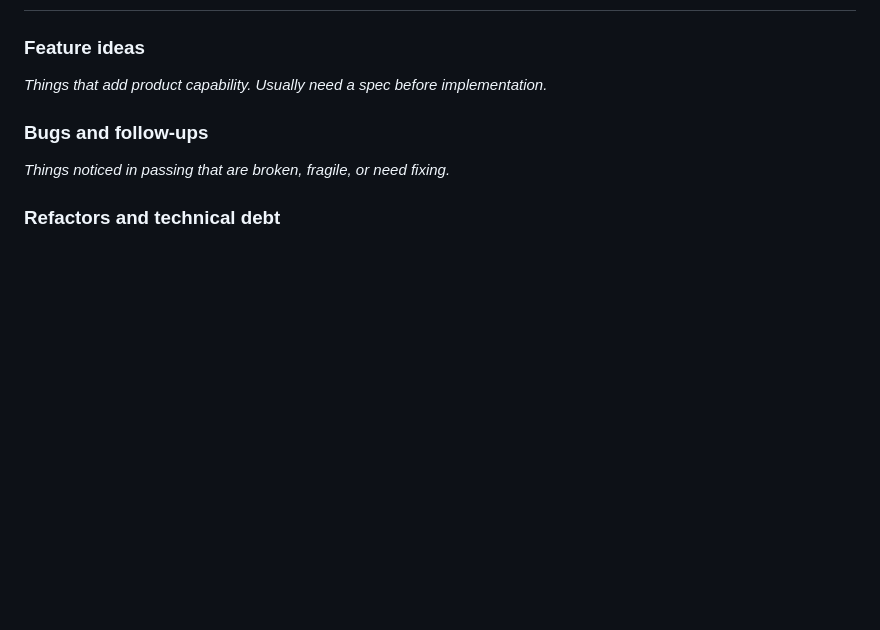
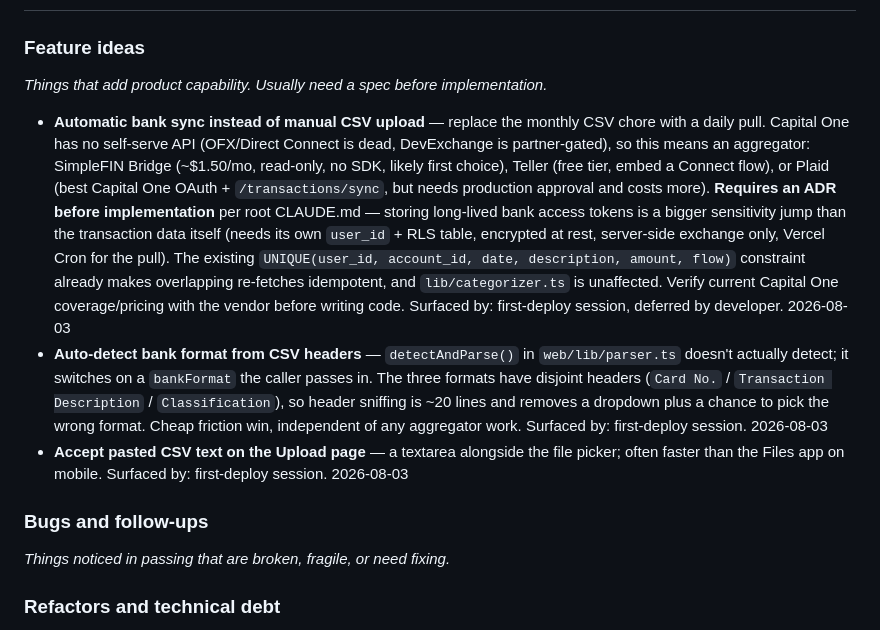
Before and after one commit to Sebixmc/budget-project, a Markdown page: specs/proposed-tickets.md, the part around the change. Drawn GitHub-style; blank space fills up the shorter version.

Commit message:
docs: capture automatic bank sync and upload-friction proposals
Records the aggregator comparison (SimpleFIN / Teller / Plaid), why Capital One
has no self-serve API, and the ADR requirement before any bank-credential work.
Adds two cheap friction wins: real CSV header detection and pasted-CSV input.

Co-Authored-By: Claude Opus 5 <noreply@anthropic.com>

```diff
--- a/specs/proposed-tickets.md
+++ b/specs/proposed-tickets.md
@@ -28,6 +28,10 @@ _Things that add product capability. Usually need a spec before implementation._
 <!-- example:
 - **Weekly budget periods** — some bills are weekly; monthly-only budgeting is awkward for them. Surfaced by: budget-tab session. 2026-07-22
 -->
+
+- **Automatic bank sync instead of manual CSV upload** — replace the monthly CSV chore with a daily pull. Capital One has no self-serve API (OFX/Direct Connect is dead, DevExchange is partner-gated), so this means an aggregator: SimpleFIN Bridge (~$1.50/mo, read-only, no SDK, likely first choice), Teller (free tier, embed a Connect flow), or Plaid (best Capital One OAuth + `/transactions/sync`, but needs production approval and costs more). **Requires an ADR before implementation** per root CLAUDE.md — storing long-lived bank access tokens is a bigger sensitivity jump than the transaction data itself (needs its own `user_id` + RLS table, encrypted at rest, server-side exchange only, Vercel Cron for the pull). The existing `UNIQUE(user_id, account_id, date, description, amount, flow)` constraint already makes overlapping re-fetches idempotent, and `lib/categorizer.ts` is unaffected. Verify current Capital One coverage/pricing with the vendor before writing code. Surfaced by: first-deploy session, deferred by developer. 2026-08-03
+- **Auto-detect bank format from CSV headers** — `detectAndParse()` in `web/lib/parser.ts` doesn't actually detect; it switches on a `bankFormat` the caller passes in. The three formats have disjoint headers (`Card No.` / `Transaction Description` / `Classification`), so header sniffing is ~20 lines and removes a dropdown plus a chance to pick the wrong format. Cheap friction win, independent of any aggregator work. Surfaced by: first-deploy session. 2026-08-03
+- **Accept pasted CSV text on the Upload page** — a textarea alongside the file picker; often faster than the Files app on mobile. Surfaced by: first-deploy session. 2026-08-03
 
 ### Bugs and follow-ups
 
```
